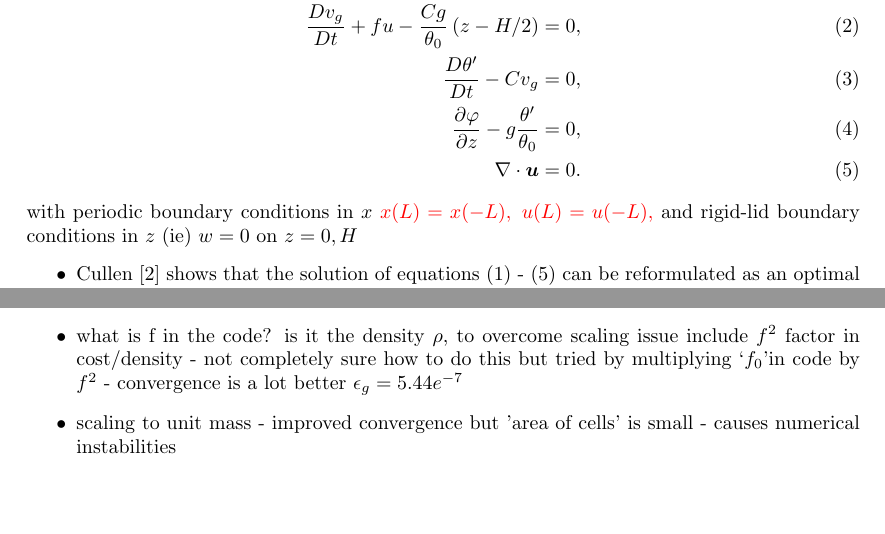
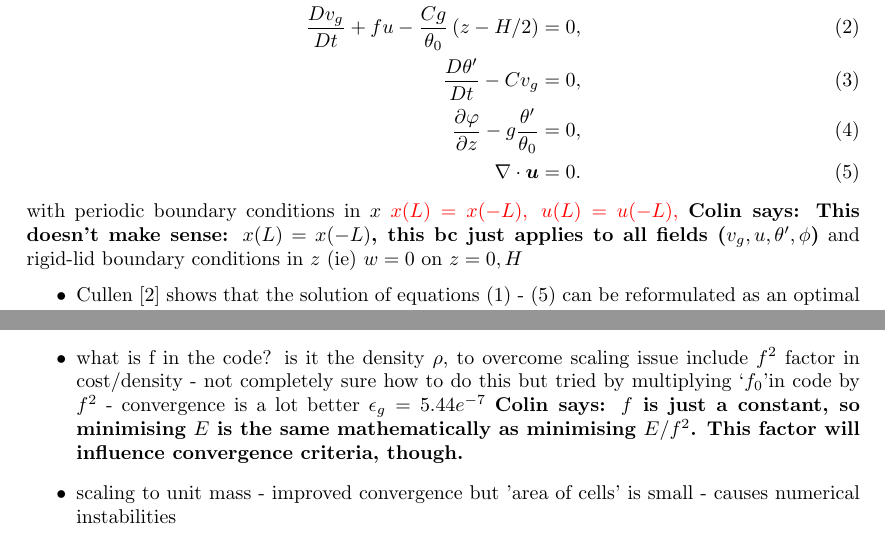
Before and after one commit to colinjcotter/sg_monge_ampere, a LaTeX paper (Project_report.tex): two parts of pages 2 and 3 of 4, joined at a grey line, cut so that both start at the same text, the shorter picture padded with empty space. Compiled offline with pdfLaTeX.

Commit message:
added some comments

```diff
--- a/Project_report.tex
+++ b/Project_report.tex
@@ -33,6 +33,8 @@
 \usepackage[nottoc,notlof,notlot]{tocbibind} % Put the bibliography in the ToC
 \usepackage[titles,subfigure]{tocloft} % Alter the style of the Table of Contents
 
+\newcommand{\comments}[2]{{\bfseries #1 says: #2}}
+
 %%TITLE
 \title{Project Notes}
 \author{Chloe Raymont}
@@ -71,7 +73,8 @@
 	\frac{\partial \varphi}{\partial z} - g\frac{\theta'}{\theta_0} = 0,\\
 	\nabla \cdot \bm{u} = 0.
 	\end{align}
-	with periodic boundary conditions in $x$ \color{red} $x(L) = x(-L), \; u(L) = u(-L)$, \color{black} and rigid-lid boundary conditions in $z$ (ie) $w = 0$ on $z = 0, H$
+	with periodic boundary conditions in $x$ \color{red} $x(L) = x(-L), \; u(L) = u(-L)$, \color{black} \comments{Colin}{This doesn't make sense: $x(L)=x(-L)$, this bc just applies to all fields ($v_g,u,\theta',\phi$)}
+        and rigid-lid boundary conditions in $z$ (ie) $w = 0$ on $z = 0, H$
 	\begin{itemize}
 		\item Cullen \cite{Cullen2008} shows that the solution of equations (1) - (5) can be reformulated as an optimal transport problem where the energy integral represents the cost to be minimised.
 		\begin{equation}
@@ -109,7 +112,8 @@
 		 \begin{equation}
 		 E = \int_ \Gamma f^2 \left(\frac{1}{2}\left(\left( \tilde{x} - X\right)^2 +\left(\tilde{y} - Y\right)^2\right) - \tilde{z}Z\right)\sigma dXdYdZ
 		 \end{equation}
-		 \item what is f in the code? is it the density $\rho$, to overcome scaling issue include $f^2$ factor in cost/density - not completely sure how to do this but tried by multiplying \textquoteleft$f_0$\textquoteright in code by $f^2$ - convergence is a lot better $\epsilon_g = 5.44 e^{-7}$
+	       \item what is f in the code? is it the density $\rho$, to overcome scaling issue include $f^2$ factor in cost/density - not completely sure how to do this but tried by multiplying \textquoteleft$f_0$\textquoteright in code by $f^2$ - convergence is a lot better $\epsilon_g = 5.44 e^{-7}$
+                 \comments{Colin}{$f$ is just a constant, so minimising $E$ is the same mathematically as minimising $E/f^2$. This factor will influence convergence criteria, though.}
 		 \item scaling to unit mass - improved convergence but 'area of cells' is small - causes numerical instabilities
 	\end{itemize}
 
```
Also changed, not shown: Project_report.tex (2 more changed lines).
